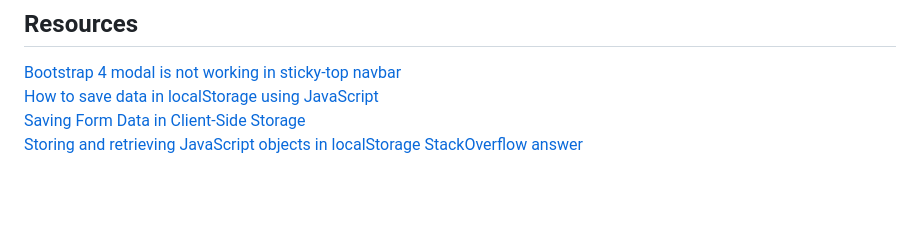
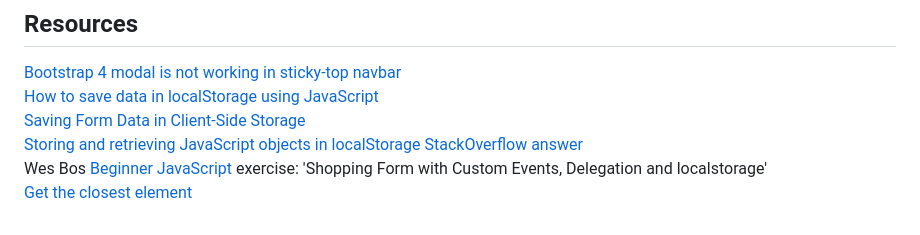
Before and after one commit to mchlol/todo, a Markdown page: README.md, the part around the change. Rendered like a GitHub page; blank space fills up the shorter version.

Commit message:
add sources to readme

```diff
--- a/README.md
+++ b/README.md
@@ -72,3 +72,5 @@ Starting with delete, add the functionality to remove a task from the array when
 [Saving Form Data in Client-Side Storage](https://www.raymondcamden.com/2022/03/27/saving-form-data-in-client-side-storage)
 [Storing and retrieving JavaScript objects in localStorage](https://blog.logrocket.com/storing-retrieving-javascript-objects-localstorage/)
 [StackOverflow answer](https://stackoverflow.com/a/49609944/17232226)
+Wes Bos [Beginner JavaScript](https://beginnerjavascript.com/) exercise: 'Shopping Form with Custom Events, Delegation and localstorage'
+[Get the closest element](https://developer.mozilla.org/en-US/docs/Web/API/Element/closest)
```
